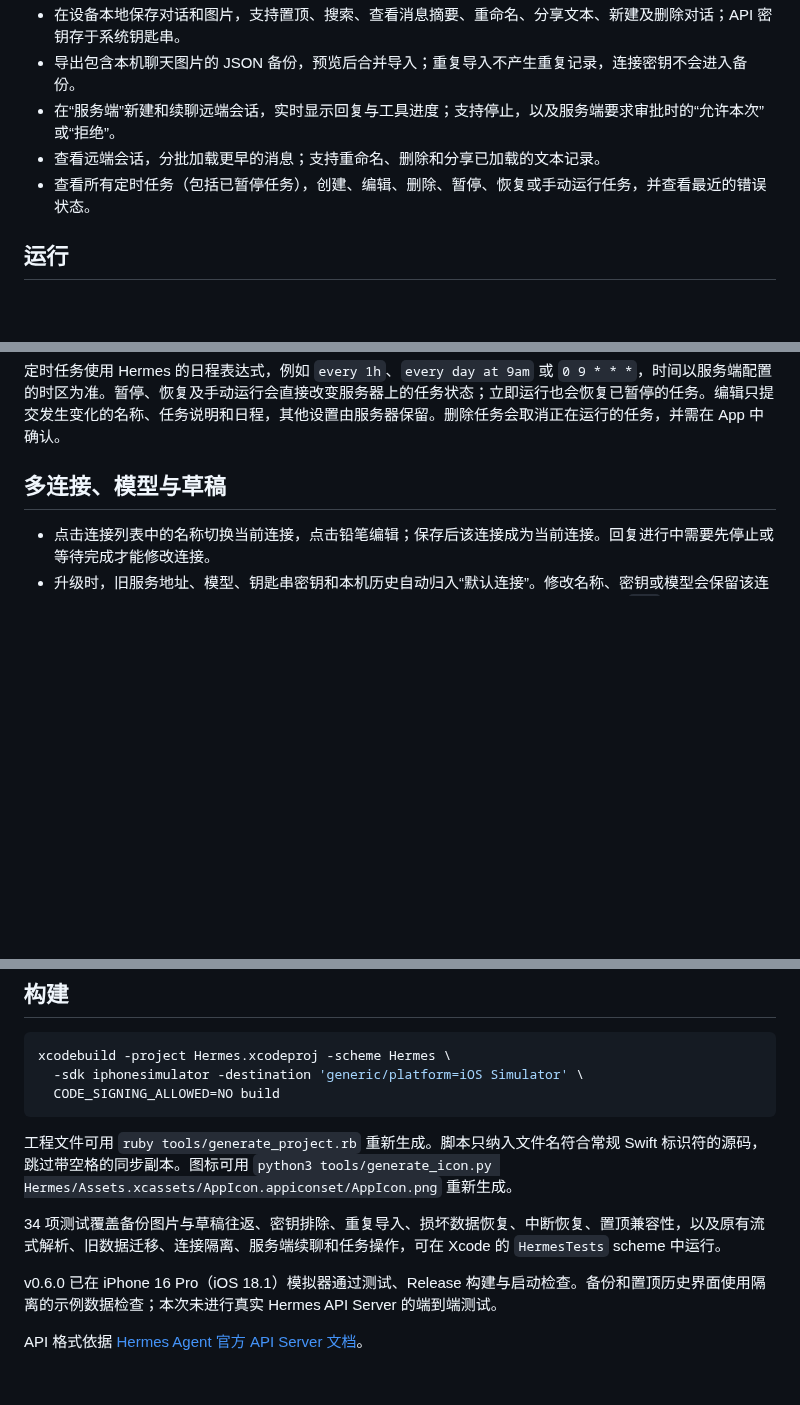
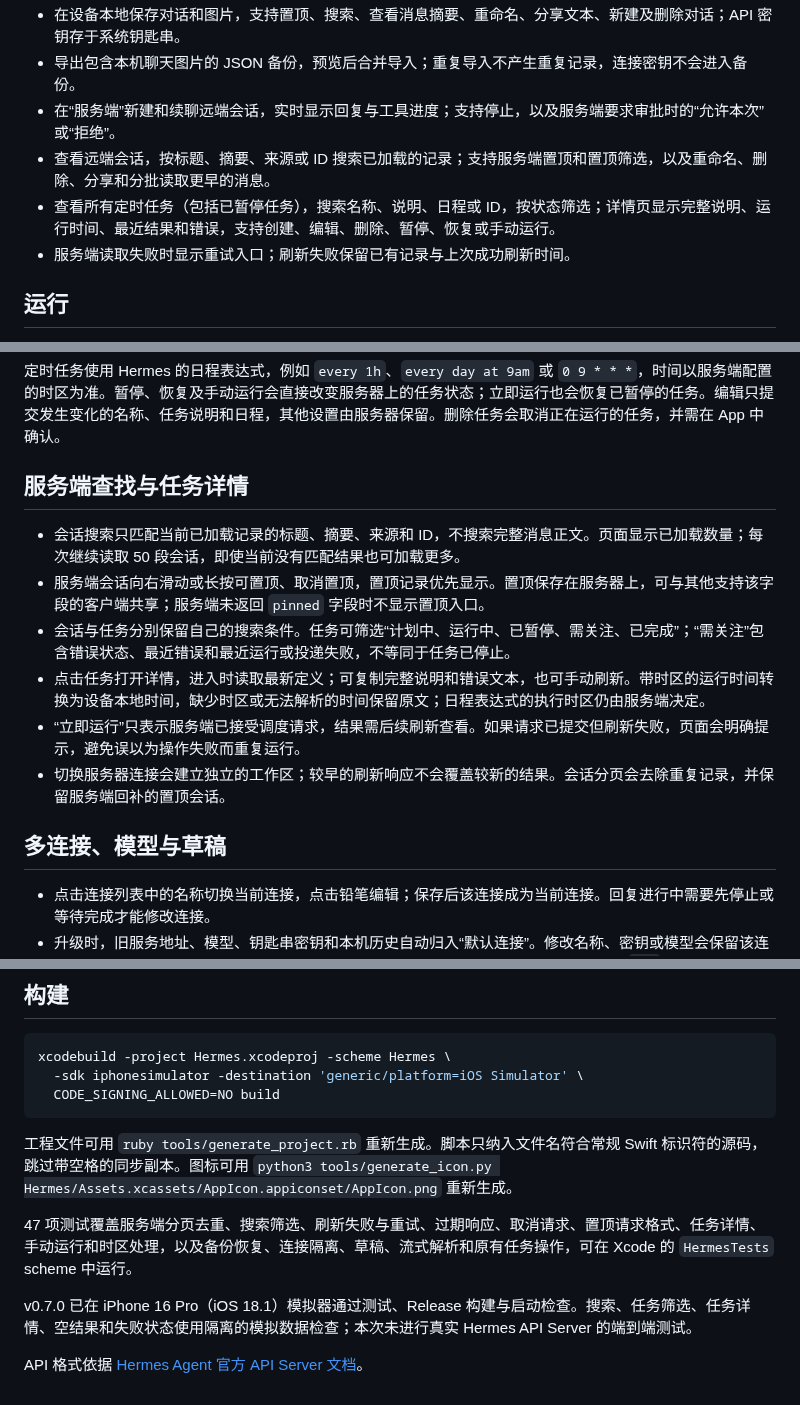
Before and after one commit to allen7wang/hermes-ios, a Markdown page: README.md, 3 parts joined by grey strips. GitHub-like rendering; blank space fills up the shorter version.

```diff
--- a/README.md
+++ b/README.md
@@ -12,8 +12,9 @@
 - 在设备本地保存对话和图片，支持置顶、搜索、查看消息摘要、重命名、分享文本、新建及删除对话；API 密钥存于系统钥匙串。
 - 导出包含本机聊天图片的 JSON 备份，预览后合并导入；重复导入不产生重复记录，连接密钥不会进入备份。
 - 在“服务端”新建和续聊远端会话，实时显示回复与工具进度；支持停止，以及服务端要求审批时的“允许本次”或“拒绝”。
-- 查看远端会话，分批加载更早的消息；支持重命名、删除和分享已加载的文本记录。
-- 查看所有定时任务（包括已暂停任务），创建、编辑、删除、暂停、恢复或手动运行任务，并查看最近的错误状态。
+- 查看远端会话，按标题、摘要、来源或 ID 搜索已加载的记录；支持服务端置顶和置顶筛选，以及重命名、删除、分享和分批读取更早的消息。
+- 查看所有定时任务（包括已暂停任务），搜索名称、说明、日程或 ID，按状态筛选；详情页显示完整说明、运行时间、最近结果和错误，支持创建、编辑、删除、暂停、恢复或手动运行。
+- 服务端读取失败时显示重试入口；刷新失败保留已有记录与上次成功刷新时间。
 
 ## 运行
 
@@ -29,6 +30,15 @@
 “对话记录”保存于当前设备；“服务端”读取 Hermes 服务器上的会话，二者不会自动合并。服务端会话首次加载最近 100 条消息，可以继续加载更早的记录。续聊只发送新消息，由服务端管理上下文和模型；当前支持文本输入。若连接中断，请刷新记录确认服务端状态，App 不会自动重发消息。停止操作会向服务端请求中断，实际停止时间取决于正在运行的工具。
 
 定时任务使用 Hermes 的日程表达式，例如 `every 1h`、`every day at 9am` 或 `0 9 * * *`，时间以服务端配置的时区为准。暂停、恢复及手动运行会直接改变服务器上的任务状态；立即运行也会恢复已暂停的任务。编辑只提交发生变化的名称、任务说明和日程，其他设置由服务器保留。删除任务会取消正在运行的任务，并需在 App 中确认。
+
+## 服务端查找与任务详情
+
+- 会话搜索只匹配当前已加载记录的标题、摘要、来源和 ID，不搜索完整消息正文。页面显示已加载数量；每次继续读取 50 段会话，即使当前没有匹配结果也可加载更多。
+- 服务端会话向右滑动或长按可置顶、取消置顶，置顶记录优先显示。置顶保存在服务器上，可与其他支持该字段的客户端共享；服务端未返回 `pinned` 字段时不显示置顶入口。
+- 会话与任务分别保留自己的搜索条件。任务可筛选“计划中、运行中、已暂停、需关注、已完成”；“需关注”包含错误状态、最近错误和最近运行或投递失败，不等同于任务已停止。
+- 点击任务打开详情，进入时读取最新定义；可复制完整说明和错误文本，也可手动刷新。带时区的运行时间转换为设备本地时间，缺少时区或无法解析的时间保留原文；日程表达式的执行时区仍由服务端决定。
+- “立即运行”只表示服务端已接受调度请求，结果需后续刷新查看。如果请求已提交但刷新失败，页面会明确提示，避免误以为操作失败而重复运行。
+- 切换服务器连接会建立独立的工作区；较早的刷新响应不会覆盖较新的结果。会话分页会去除重复记录，并保留服务端回补的置顶会话。
 
 ## 多连接、模型与草稿
 
@@ -73,8 +89,8 @@ xcodebuild -project Hermes.xcodeproj -scheme Hermes \
 
 工程文件可用 `ruby tools/generate_project.rb` 重新生成。脚本只纳入文件名符合常规 Swift 标识符的源码，跳过带空格的同步副本。图标可用 `python3 tools/generate_icon.py Hermes/Assets.xcassets/AppIcon.appiconset/AppIcon.png` 重新生成。
 
-34 项测试覆盖备份图片与草稿往返、密钥排除、重复导入、损坏数据恢复、中断恢复、置顶兼容性，以及原有流式解析、旧数据迁移、连接隔离、服务端续聊和任务操作，可在 Xcode 的 `HermesTests` scheme 中运行。
+47 项测试覆盖服务端分页去重、搜索筛选、刷新失败与重试、过期响应、取消请求、置顶请求格式、任务详情、手动运行和时区处理，以及备份恢复、连接隔离、草稿、流式解析和原有任务操作，可在 Xcode 的 `HermesTests` scheme 中运行。
 
-v0.6.0 已在 iPhone 16 Pro（iOS 18.1）模拟器通过测试、Release 构建与启动检查。备份和置顶历史界面使用隔离的示例数据检查；本次未进行真实 Hermes API Server 的端到端测试。
+v0.7.0 已在 iPhone 16 Pro（iOS 18.1）模拟器通过测试、Release 构建与启动检查。搜索、任务筛选、任务详情、空结果和失败状态使用隔离的模拟数据检查；本次未进行真实 Hermes API Server 的端到端测试。
 
 API 格式依据 [Hermes Agent 官方 API Server 文档](https://hermes-agent.nousresearch.com/docs/user-guide/features/api-server)。
```
Also changed, not shown: other parts of README.md (+6 -0 lines), CHANGELOG.md (+26 -0 lines), preview/job-detail-demo.png (added), preview/jobs-filter-demo.png (added), preview/workspace-search-demo.png (added), 10 other files.
